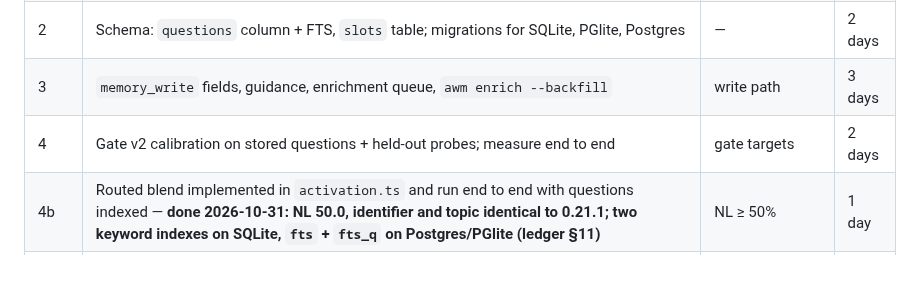
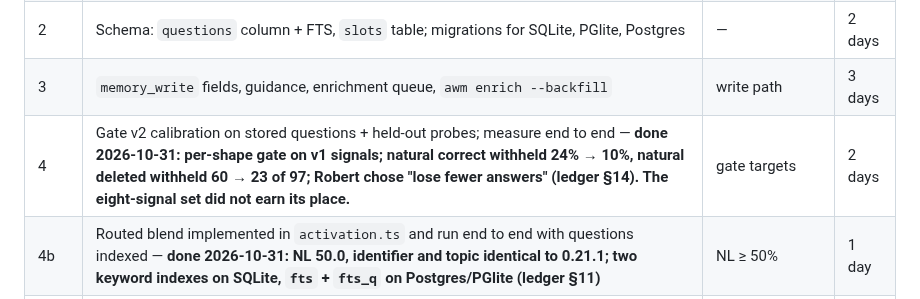
Before and after one commit to CompleteIdeas/agent-working-memory, a Markdown page: docs/plan-0.22-write-time-memory-2026-10-31.md, the part around the change. GitHub-like rendering; blank space fills up the shorter version.

Commit message:
Plan 0.22: step 4 done — per-shape gate on v1 signals, Robert chose to lose fewer natural answers
Co-Authored-By: Claude Opus 5.5 <noreply@anthropic.com>
Claude-Session: https://claude.ai/code/session_01S1N4XiCH54ZrsBKfbXS7BP

```diff
--- a/docs/plan-0.22-write-time-memory-2026-10-31.md
+++ b/docs/plan-0.22-write-time-memory-2026-10-31.md
@@ -378,7 +378,7 @@ Each step lands with its tests and its benchmark run; nothing proceeds on an unm
 | 1 | Release 0.21.1 (ranking, corrected docs, dedup fix) — already built and tested | ship what is done | ½ day |
 | 2 | Schema: `questions` column + FTS, `slots` table; migrations for SQLite, PGlite, Postgres | — | 2 days |
 | 3 | `memory_write` fields, guidance, enrichment queue, `awm enrich --backfill` | write path | 3 days |
-| 4 | Gate v2 calibration on stored questions + held-out probes; measure end to end | gate targets | 2 days |
+| 4 | Gate v2 calibration on stored questions + held-out probes; measure end to end — **done 2026-10-31: per-shape gate on v1 signals; natural correct withheld 24% → 10%, natural deleted withheld 60 → 23 of 97; Robert chose "lose fewer answers" (ledger §14). The eight-signal set did not earn its place.** | gate targets | 2 days |
 | 4b | Routed blend implemented in `activation.ts` and run end to end with questions indexed — **done 2026-10-31: NL 50.0, identifier and topic identical to 0.21.1; two keyword indexes on SQLite, `fts` + `fts_q` on Postgres/PGlite (ledger §11)** | NL ≥ 50% | 1 day |
 | 4c | Answer-check experiment (§4.6b): reading model's no-answer score as a gate feature — **measured 2026-10-31: NL ceiling 0.827 → 0.840, bar 0.88, 86 ms; not built; the limit is documented (ledger §12)** | deleted-fact ceiling | 2 days |
 | 5 | Ranking factors: measure removal one by one; retire what does not move a fixture | simpler core | 2 days |
```
